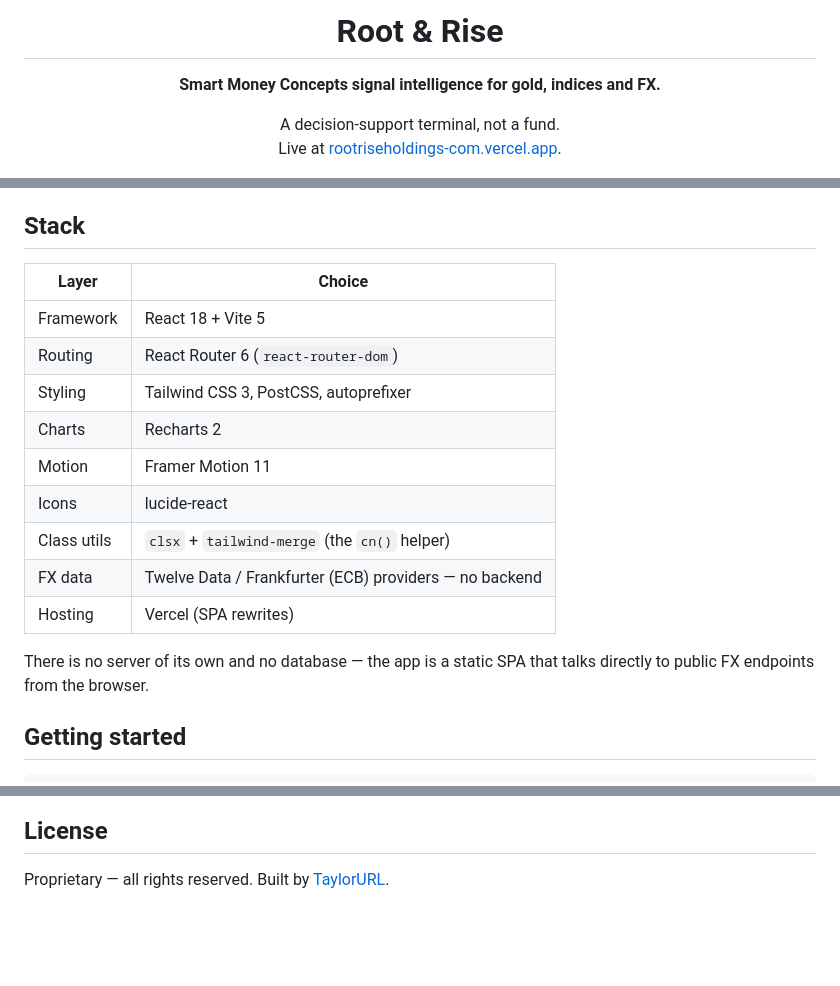
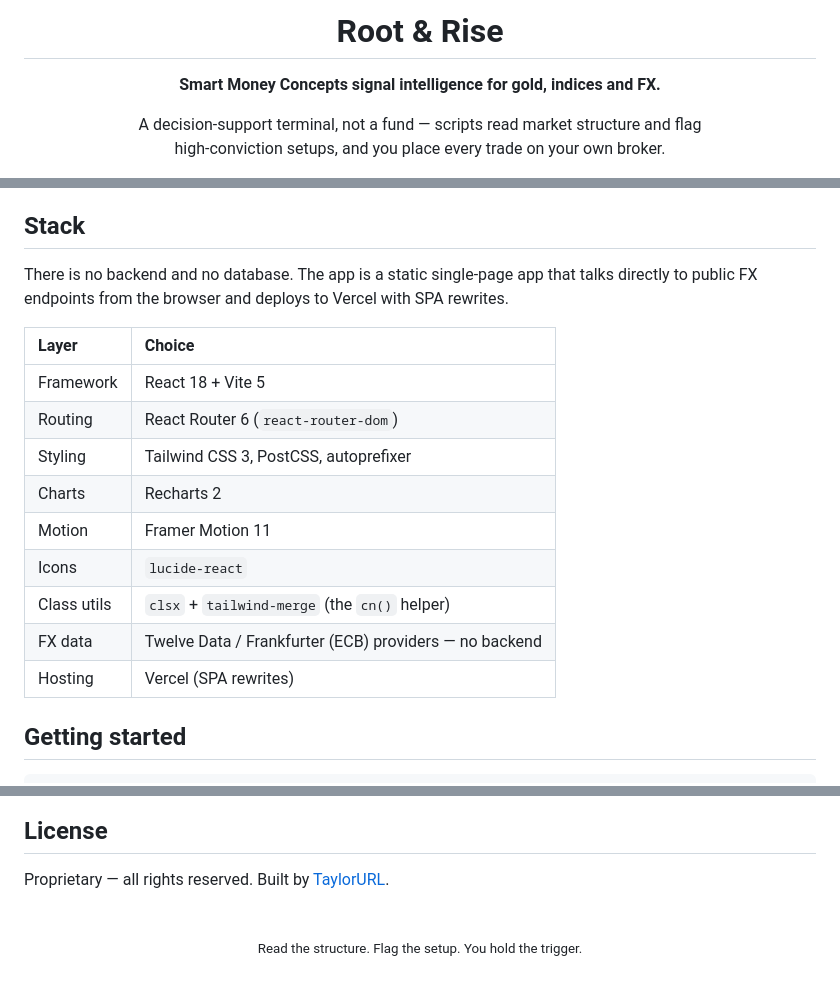
Before and after one commit to TaylorURL/rootriseholdings-com, a Markdown page: README.md, 3 parts joined by grey strips. Drawn GitHub-style; blank space fills up the shorter version.

```diff
--- a/README.md
+++ b/README.md
@@ -2,10 +4,12 @@
 
-<h1 align="center">Root & Rise</h1>
+<h1 align="center">Root &amp; Rise</h1>
 
-<p align="center"><b>Smart Money Concepts signal intelligence for gold, indices and FX.</b></p>
 <p align="center">
-  A decision-support terminal, not a fund.<br />
-  Live at <a href="https://rootriseholdings-com.vercel.app">rootriseholdings-com.vercel.app</a>.
+  <b>Smart Money Concepts signal intelligence for gold, indices and FX.</b>
+</p>
+<p align="center">
+  A decision-support terminal, not a fund — scripts read market structure and flag<br />
+  high-conviction setups, and you place every trade on your own broker.
 </p>
 
 <p align="center">
@@ -24,19 +49,19 @@
 
 ## Stack
 
-| Layer | Choice |
-| --- | --- |
-| Framework | React 18 + Vite 5 |
-| Routing | React Router 6 (`react-router-dom`) |
-| Styling | Tailwind CSS 3, PostCSS, autoprefixer |
-| Charts | Recharts 2 |
-| Motion | Framer Motion 11 |
-| Icons | lucide-react |
-| Class utils | `clsx` + `tailwind-merge` (the `cn()` helper) |
-| FX data | Twelve Data / Frankfurter (ECB) providers — no backend |
-| Hosting | Vercel (SPA rewrites) |
+There is no backend and no database. The app is a static single-page app that talks directly to public FX endpoints from the browser and deploys to Vercel with SPA rewrites.
 
-There is no server of its own and no database — the app is a static SPA that talks directly to public FX endpoints from the browser.
+| Layer       | Choice                                                            |
+| :---------- | :--------------------------------------------------------------- |
+| Framework   | React 18 + Vite 5                                                |
+| Routing     | React Router 6 (`react-router-dom`)                             |
+| Styling     | Tailwind CSS 3, PostCSS, autoprefixer                           |
+| Charts      | Recharts 2                                                       |
+| Motion      | Framer Motion 11                                                |
+| Icons       | `lucide-react`                                                  |
+| Class utils | `clsx` + `tailwind-merge` (the `cn()` helper)                   |
+| FX data     | Twelve Data / Frankfurter (ECB) providers — no backend         |
+| Hosting     | Vercel (SPA rewrites)                                           |
 
 ## Getting started
 
@@ -134,3 +157,9 @@ rootriseholdings-com/
 ## License
 
 Proprietary — all rights reserved. Built by [TaylorURL](https://www.taylorurl.com).
+
+<br />
+
+<p align="center">
+  <sub>Read the structure. Flag the setup. You hold the trigger.</sub>
+</p>
```
Also changed, not shown: other parts of README.md (+49 -28 lines).
